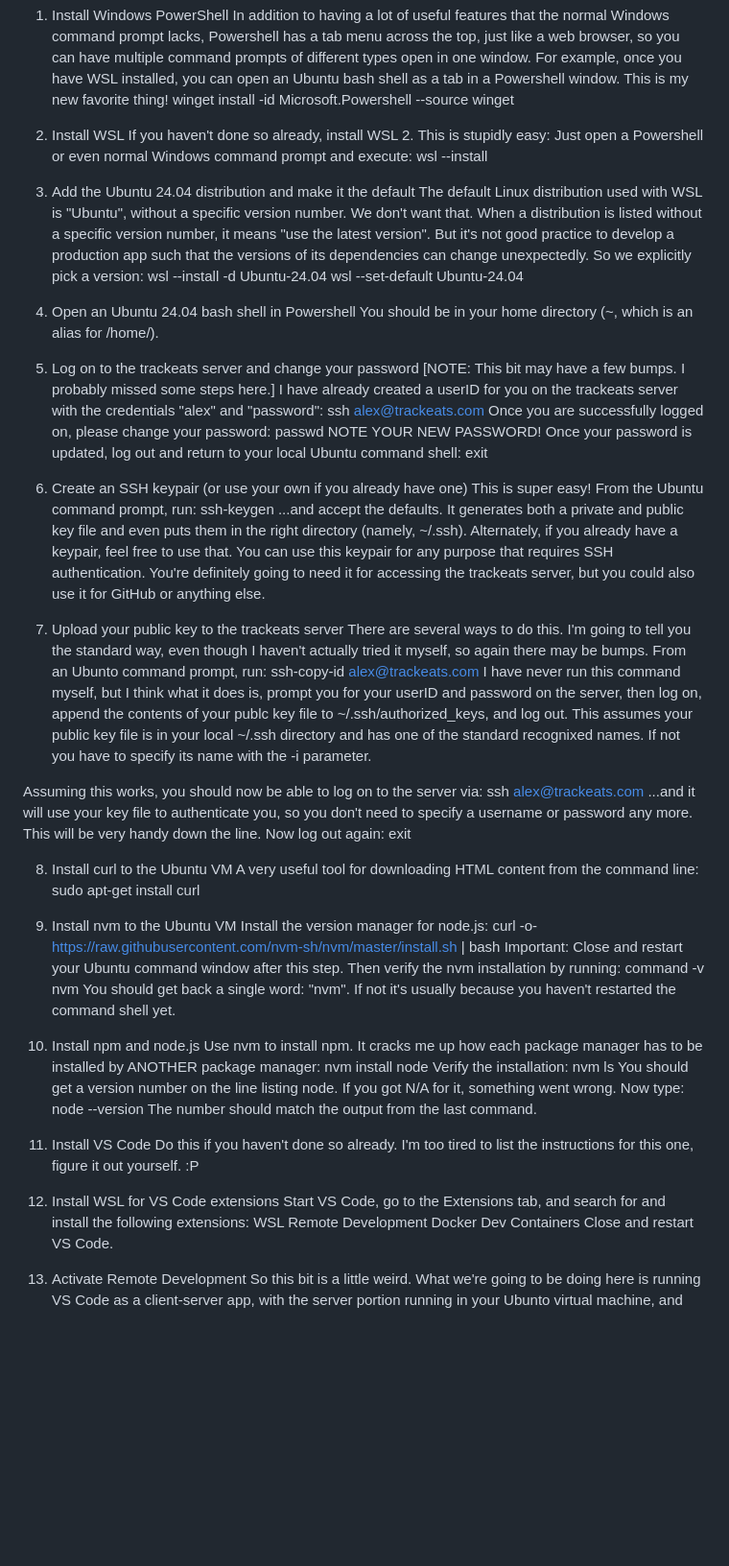
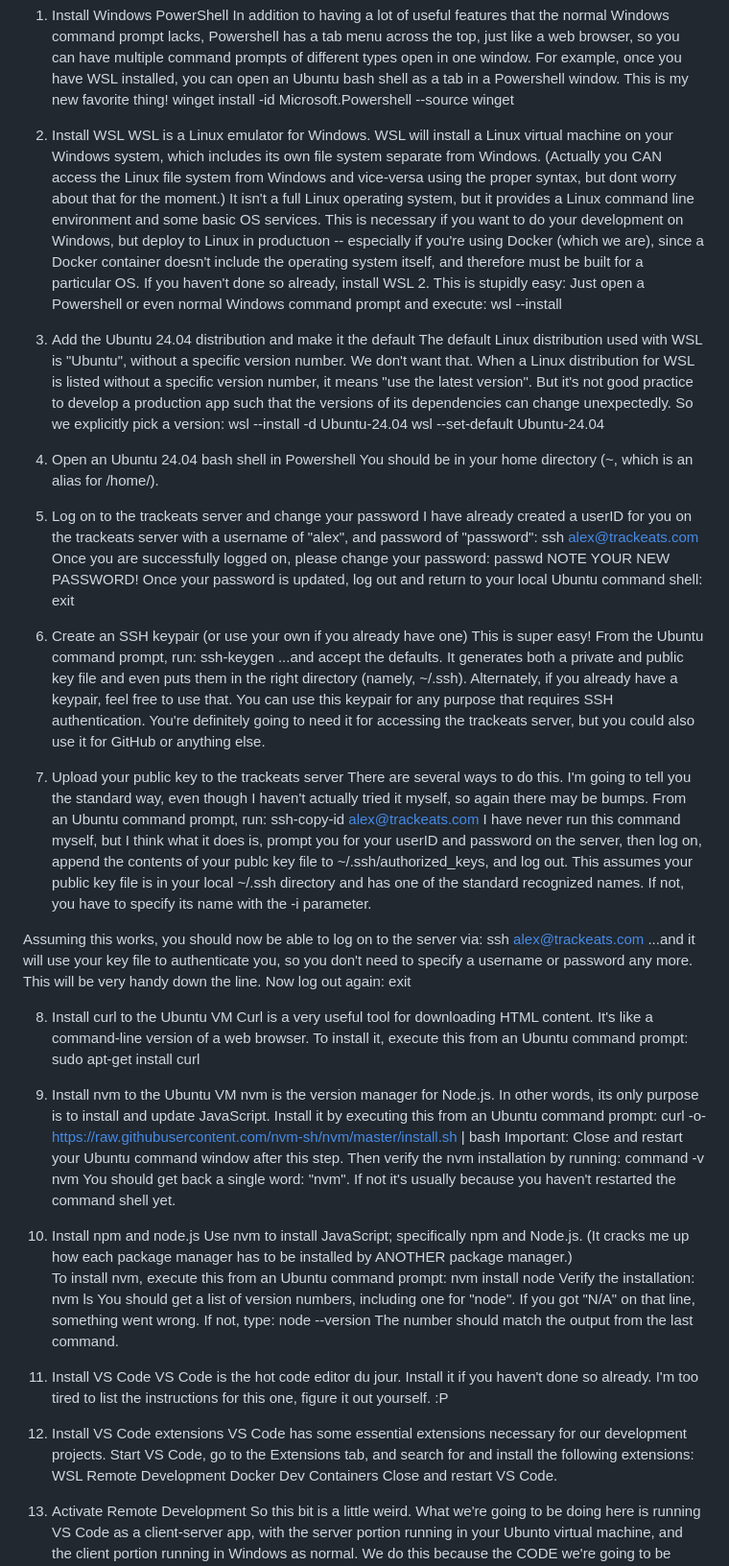
Before and after one commit to lastcallsoftware/trackeats, a Markdown page: docs/setting-up.md, the part around the change. Shown: that part at 96% size. GitHub-like rendering; blank space fills up the shorter version.

Commit message:
added some clarifications

```diff
--- a/docs/setting-up.md
+++ b/docs/setting-up.md
@@ -14,16 +14,25 @@ a tab in a Powershell window.  This is my new favorite thing!
     winget install -id Microsoft.Powershell --source winget
 
 2. Install WSL
+WSL is a Linux emulator for Windows.  WSL will install a Linux virtual machine
+on your Windows system, which includes its own file system separate from Windows.
+(Actually you CAN access the Linux file system from Windows and vice-versa using
+the proper syntax, but dont worry about that for the moment.)
+It isn't a full Linux operating system, but it provides a Linux command line
+environment and some basic OS services.  This is necessary if you want to do
+your development on Windows, but deploy to Linux in productuon -- especially if
+you're using Docker (which we are), since a Docker container doesn't include the
+operating system itself, and therefore must be built for a particular OS.
 If you haven't done so already, install WSL 2.  This is stupidly easy: Just open
 a Powershell or even normal Windows command prompt and execute:
     wsl --install
 
 3. Add the Ubuntu 24.04 distribution and make it the default
 The default Linux distribution used with WSL is "Ubuntu", without a specific
-version number.  We don't want that.  When a distribution is listed without a
-specific version number, it means "use the latest version".  But it's not good
-practice to develop a production app such that the versions of its dependencies
-can change unexpectedly.  So we explicitly pick a version:
+version number.  We don't want that.  When a Linux distribution for WSL is listed
+without a specific version number, it means "use the latest version".  But it's
+not good practice to develop a production app such that the versions of its
+dependencies can change unexpectedly.  So we explicitly pick a version:
     wsl --install -d Ubuntu-24.04
     wsl --set-default Ubuntu-24.04
 
@@ -32,9 +41,8 @@ You should be in your home directory (~, which is an alias for
 /home/<username>).
 
 5. Log on to the trackeats server and change your password
-[NOTE: This bit may have a few bumps.  I probably missed some steps here.]
-I have already created a userID for you on the trackeats server with the
-credentials "alex" and "password":
+I have already created a userID for you on the trackeats server with a
+username of "alex", and password of "password":
     ssh alex@trackeats.com
 Once you are successfully logged on, please change your password:
     passwd
@@ -56,13 +64,13 @@ but you could also use it for GitHub or anything else.
 7. Upload your public key to the trackeats server
 There are several ways to do this.  I'm going to tell you the standard way,
 even though I haven't actually tried it myself, so again there may be bumps.
-From an Ubunto command prompt, run:
+From an Ubuntu command prompt, run:
     ssh-copy-id alex@trackeats.com
 I have never run this command myself, but I think what it does is, prompt
 you for your userID and password on the server, then log on, append the
 contents of your publc key file to ~/.ssh/authorized_keys, and log out.
 This assumes your public key file is in your local ~/.ssh directory and has
-one of the standard recognixed names.  If not you have to specify its name
+one of the standard recognized names.  If not, you have to specify its name
 with the -i parameter.
 
 Assuming this works, you should now be able to log on to the server via:
@@ -73,11 +81,15 @@ line.  Now log out again:
     exit
 
 8. Install curl to the Ubuntu VM
-A very useful tool for downloading HTML content from the command line:
+Curl is a very useful tool for downloading HTML content.  It's like a
+command-line version of a web browser.  To install it, execute this from an
+Ubuntu command prompt:
     sudo apt-get install curl
 
 9. Install nvm to the Ubuntu VM
-Install the version manager for node.js:
+nvm is the version manager for Node.js.  In other words, its only purpose is to
+install and update JavaScript.  Install it by executing this from an Ubuntu
+command prompt:
     curl -o- https://raw.githubusercontent.com/nvm-sh/nvm/master/install.sh | bash
 Important: Close and restart your Ubuntu command window after this step.
 Then verify the nvm installation by running:
@@ -86,21 +98,24 @@ You should get back a single word: "nvm".  If not it's usually because you
 haven't restarted the command shell yet.
 
 10. Install npm and node.js
-Use nvm to install npm.  It cracks me up how each package manager has to be
-installed by ANOTHER package manager:
+Use nvm to install JavaScript; specifically npm and Node.js.  (It cracks me up
+how each package manager has to be installed by ANOTHER package manager.)
+To install nvm, execute this from an Ubuntu command prompt:
     nvm install node
 Verify the installation:
     nvm ls
-You should get a version number on the line listing node.  If you got N/A
-for it, something went wrong.  Now type:
+You should get a list of version numbers, including one for "node".  If you
+got "N/A" on that line, something went wrong.  If not, type:
     node --version
 The number should match the output from the last command.
 
 11. Install VS Code
-Do this if you haven't done so already.  I'm too tired to list the instructions
-for this one, figure it out yourself. :P
+VS Code is the hot code editor du jour.  Install it if you haven't done so
+already.  I'm too tired to list the instructions for this one, figure it out
+yourself. :P
 
-12. Install WSL for VS Code extensions
+12. Install VS Code extensions
+VS Code has some essential extensions necessary for our development projects.
 Start VS Code, go to the Extensions tab, and search for and install the following
 extensions:
     WSL
```
